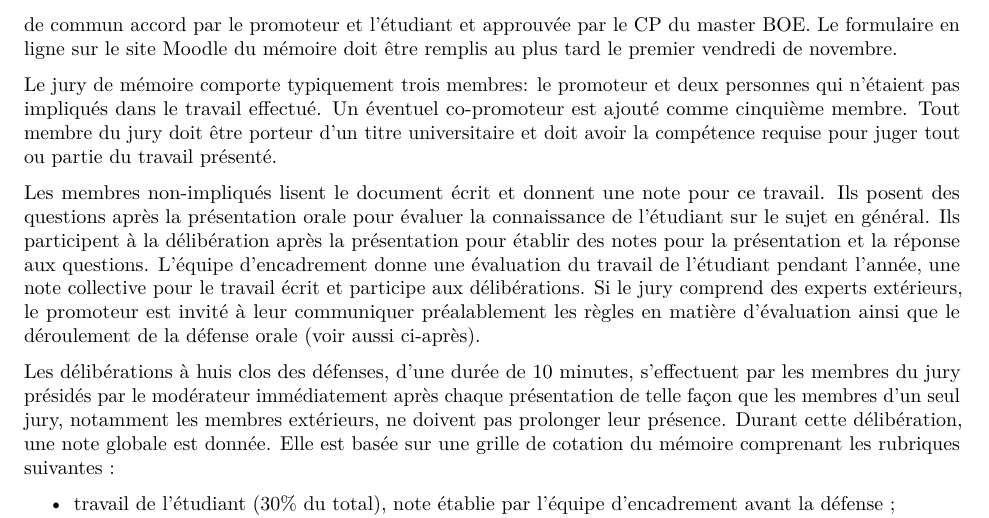
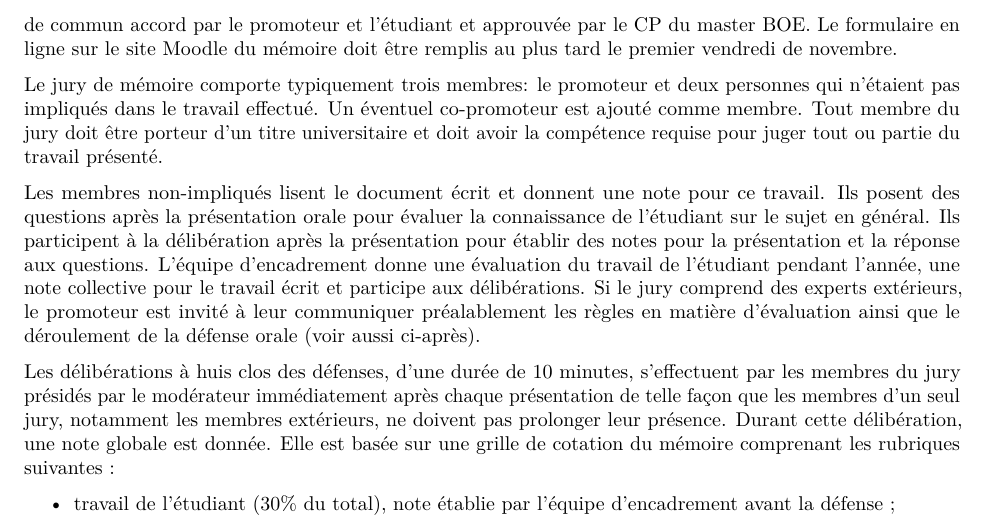
Before and after one commit to fdelaend/MasterBOE, an R Markdown document (Guidelines mémoire.Rmd): part of page 5 of 6, cut so that both start at the same text. Rendered offline with R 4.5, knitr and Pandoc, then LaTeX, with nearby package versions.

Commit message:
small adjustment guides

```diff
--- a/Guidelines mémoire.Rmd
+++ b/Guidelines mémoire.Rmd
@@ -123,7 +123,7 @@ La défense orale est placée sous la supervision de modérateurs, qui sont nomm
 
 Les défenses se dérouleront dans l'établissement du promoteur (donc soit UCL, soit UN) et consistent d'une présentation publique de 15 minutes par l'étudiant, suivi par une discussion de 25 minutes avec le jury. L'étudiant doit utiliser son propre ordinateur portable, et doit s'assurer en avance que l'ordinateur fonctionne correctement en combinaison avec le projecteur dans le local. Les questions sont posées par les membres du jury et le modérateur invite ensuite les membres du public qui le souhaitent à poser des questions. Il est demandé aux membres du jury de ne faire que de brefs commentaires sur la manière dont le travail a été rédigé afin de réserver un temps suffisant pour les réponses de l’étudiant. La composition du jury est proposée de commun accord par le promoteur et l'étudiant et approuvée par le CP du master BOE. Le formulaire en ligne sur le site Moodle du mémoire doit être remplis au plus tard le premier vendredi de novembre.
 
-Le jury de mémoire comporte typiquement trois membres: le promoteur et deux personnes qui n'étaient pas impliqués dans le travail effectué. Un éventuel co-promoteur est ajouté comme cinquième membre. Tout membre du jury doit être porteur d'un titre universitaire et doit avoir la compétence requise pour juger tout ou partie du travail présenté.
+Le jury de mémoire comporte typiquement trois membres: le promoteur et deux personnes qui n'étaient pas impliqués dans le travail effectué. Un éventuel co-promoteur est ajouté comme membre. Tout membre du jury doit être porteur d'un titre universitaire et doit avoir la compétence requise pour juger tout ou partie du travail présenté.
 
 Les membres non-impliqués lisent le document écrit et donnent une note pour ce travail. Ils posent des questions après la présentation orale pour évaluer la connaissance de l'étudiant sur le sujet en général. Ils participent à la délibération après la présentation pour établir des notes pour la présentation et la réponse aux questions. L'équipe d'encadrement donne une évaluation du travail de l'étudiant pendant l'année, une note collective pour le travail écrit et participe aux délibérations. Si le jury comprend des experts extérieurs, le promoteur est invité à leur communiquer préalablement les règles en matière d'évaluation ainsi que le déroulement de la défense orale (voir aussi ci-après).
 
```
Also changed, not shown: Guidelines stage.Rmd (+1 -1 lines), Guidelines-mémoire.pdf, Guidelines-stage.pdf.
